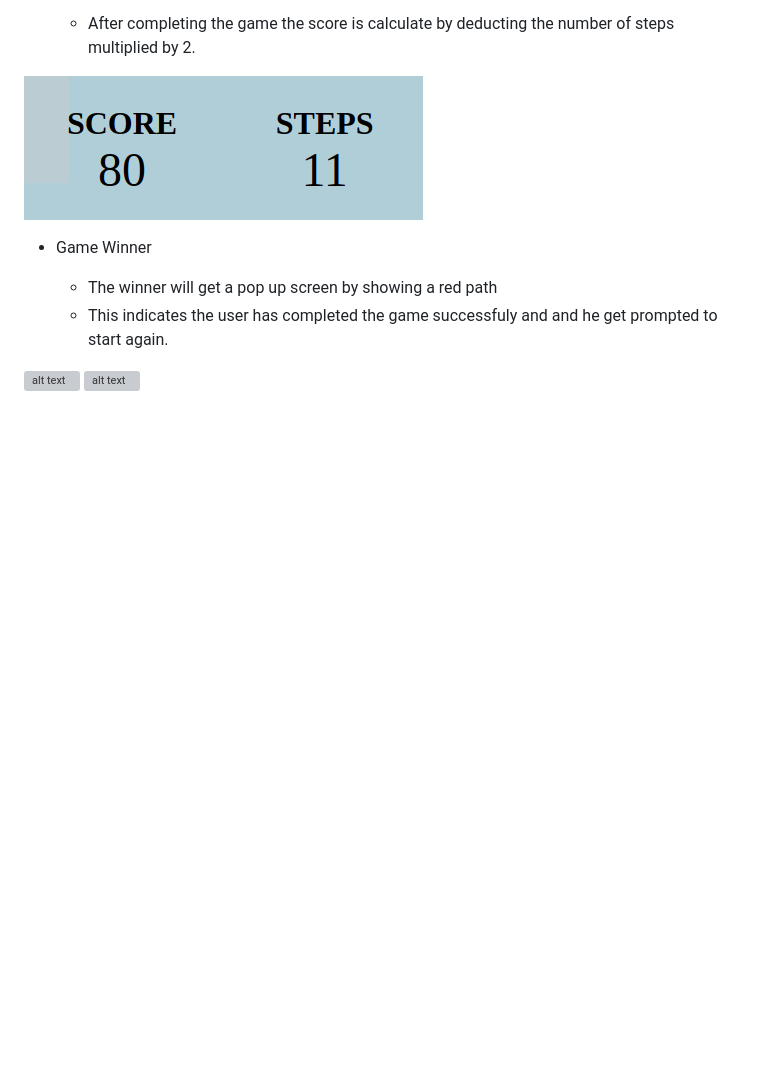
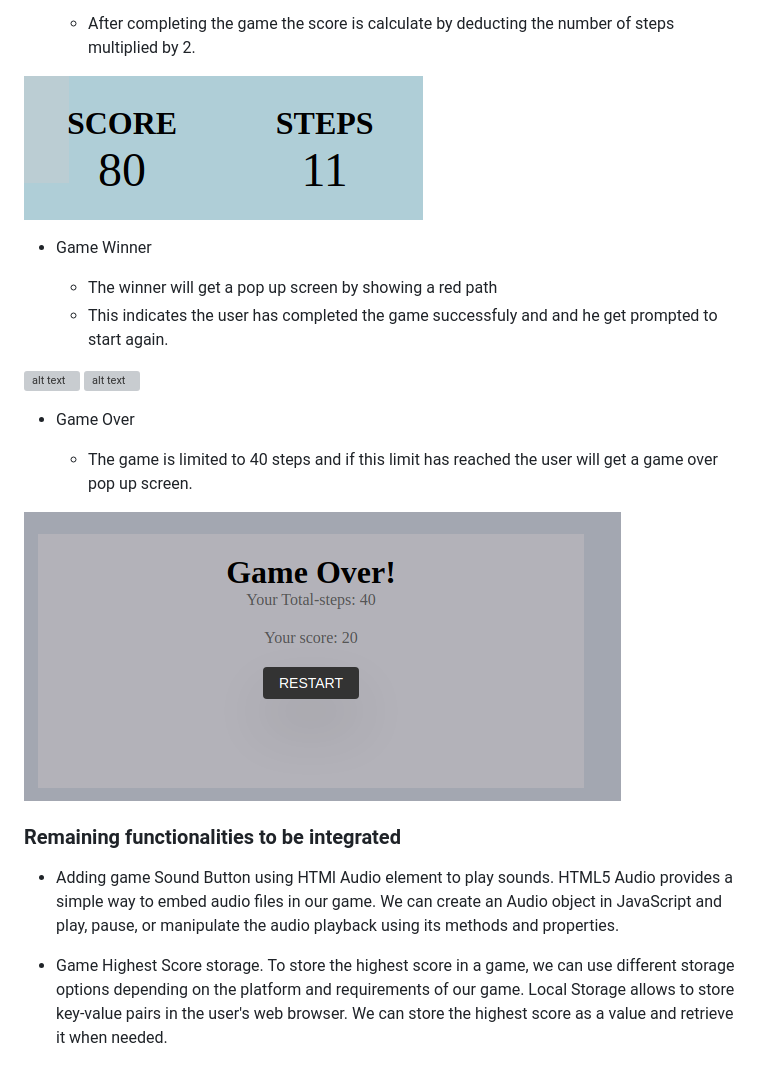
Before and after one commit to bky201/dice-step-game, a Markdown page: README.md, the part around the change. GitHub-like rendering; pictures changed too: assets/images/gameOver.png (added); blank space fills up the shorter version; grey boxes are pictures that could not be loaded.

Commit message:
Add remaining functionality Content in readMe

```diff
--- a/README.md
+++ b/README.md
@@ -108,6 +108,19 @@ Dice Step game is a website that allows users to play game by rolling and dice a
 ![alt text](assets/images/winning.png)
 ![alt text](assets/images/winning2.png)
 
+* Game Over
+
+  * The game is limited to 40 steps and if this limit has reached the user will get a game over pop up screen.
+
+![alt text](assets/images/gameOver.png)
+
+
+### Remaining functionalities to be integrated
+* Adding game Sound Button using HTMl Audio element to play sounds. HTML5 Audio provides a simple way to embed audio files in our game. We can create an Audio object in JavaScript and play, pause, or manipulate the audio playback using its methods and properties.
+
+* Game Highest Score storage. To store the highest score in a game, we can use different storage options depending on the platform and requirements of our game. Local Storage allows to store key-value pairs in the user's web browser. We can store the highest score as a value and retrieve it when needed.
+
+
 
 ![alt text](assets/images/startPopUpPage.png)
 
```
